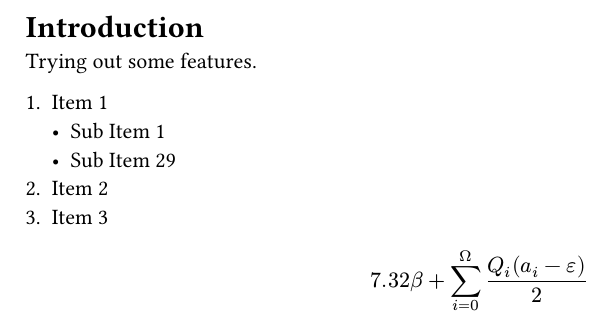
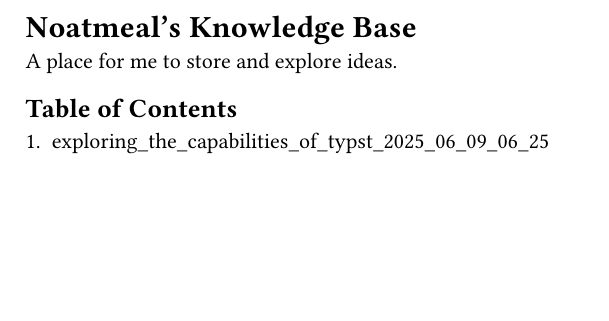
Before and after one commit to noatmeal/noatmeals_knowledge_base, a Typst document (index.typ, which reads entries/exploring_the_capabilities_of_typst_2025_06_09_06_25/index.typ): part of the page, cut at the place of the change, the shorter picture padded with empty space. The pictures show the PDF file index.pdf that the author committed with the source.

Commit message:
More setup.

```diff
--- /dev/null
+++ b/entries/exploring_the_capabilities_of_typst_2025_06_09_06_25/index.typ
@@ -0,0 +1 @@
+= Exploring the Capabilities of Typst
--- a/index.typ
+++ b/index.typ
@@ -1,9 +1,7 @@
-= Introduction
-Trying out some features.
+= Noatmeal's Knowledge Base
 
-+ Item 1
-  - Sub Item 1
-  - Sub Item 29
-+ Item 2
-+ Item 3
+A place for me to store and explore ideas.
 
+== Table of Contents
+
++ exploring_the_capabilities_of_typst_2025_06_09_06_25
```
Also changed, not shown: README.md, entries/exploring_the_capabilities_of_typst_2025_06_09_06_25/index.pdf (added), index.pdf, index.typ (5 more changed lines).
